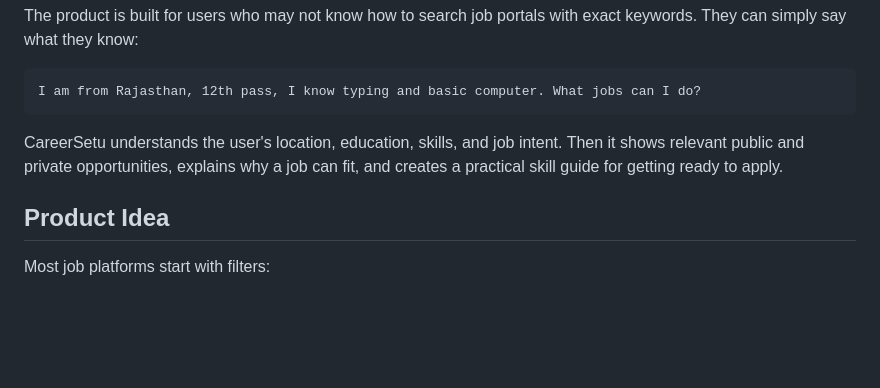
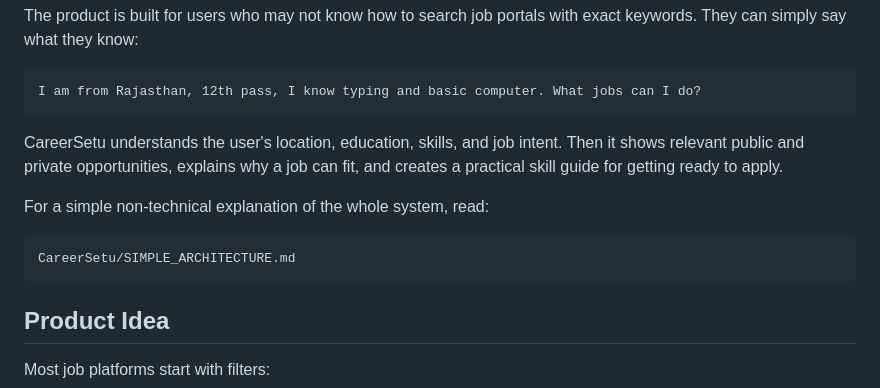
Before and after one commit to ashishjha120582-cmyk/careersetu, a Markdown page: README.md, the part around the change. GitHub-like rendering; blank space fills up the shorter version.

Commit message:
Add simple architecture explanation

````diff
--- a/README.md
+++ b/README.md
@@ -9,6 +9,12 @@ I am from Rajasthan, 12th pass, I know typing and basic computer. What jobs can
 ```
 
 CareerSetu understands the user's location, education, skills, and job intent. Then it shows relevant public and private opportunities, explains why a job can fit, and creates a practical skill guide for getting ready to apply.
+
+For a simple non-technical explanation of the whole system, read:
+
+```text
+CareerSetu/SIMPLE_ARCHITECTURE.md
+```
 
 ## Product Idea
 
````
Also changed, not shown: CareerSetu/SIMPLE_ARCHITECTURE.md (added, +396 -0 lines).
